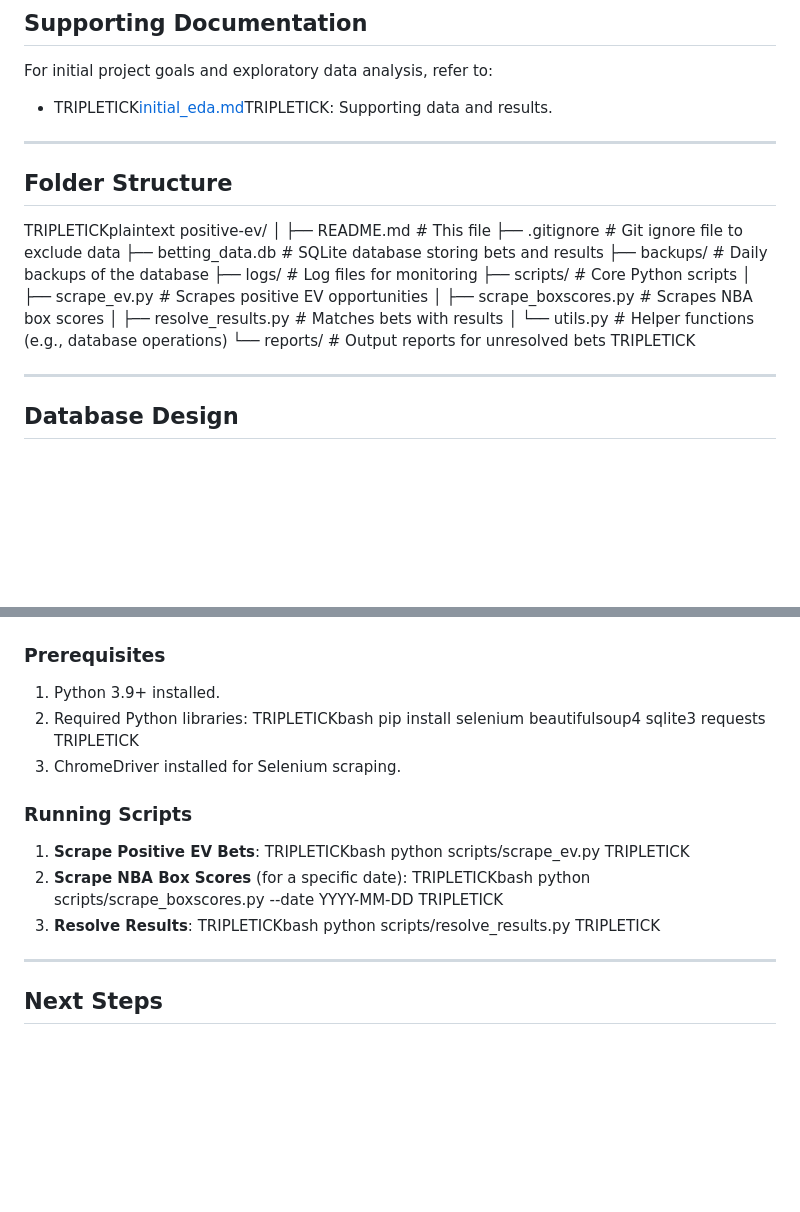
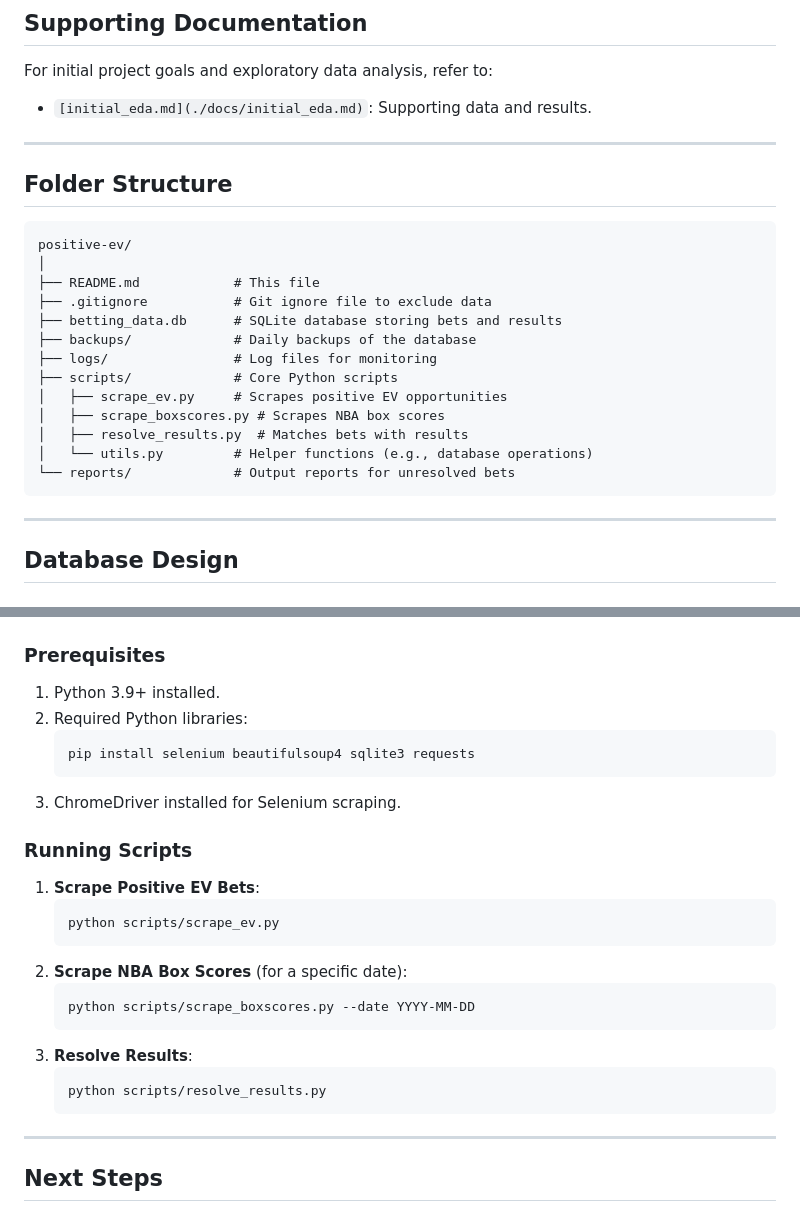
Before and after one commit to dock108/positive-ev, a Markdown page: positive-ev/README.md, 2 parts joined by grey strips. GitHub-like rendering; blank space fills up the shorter version.

Commit message:
fix readme formatting

````diff
--- a/positive-ev/README.md
+++ b/positive-ev/README.md
@@ -81,13 +81,13 @@ This project focuses on overcoming the challenges of sportsbook-imposed bet amou
 ## Supporting Documentation
 
 For initial project goals and exploratory data analysis, refer to:
-- TRIPLETICK[initial_eda.md](./docs/initial_eda.md)TRIPLETICK: Supporting data and results.
+- ```[initial_eda.md](./docs/initial_eda.md)```: Supporting data and results.
 
 ---
 
 ## Folder Structure
 
-TRIPLETICKplaintext
+```plaintext
 positive-ev/
 │
 ├── README.md            # This file
@@ -101,7 +101,7 @@ positive-ev/
 │   ├── resolve_results.py  # Matches bets with results
 │   └── utils.py         # Helper functions (e.g., database operations)
 └── reports/             # Output reports for unresolved bets
-TRIPLETICK
+```
 
 ---
 
@@ -143,24 +143,24 @@ TRIPLETICK
 ### Prerequisites
 1. Python 3.9+ installed.
 2. Required Python libraries:
-   TRIPLETICKbash
+   ```bash
    pip install selenium beautifulsoup4 sqlite3 requests
-   TRIPLETICK
+   ```
 3. ChromeDriver installed for Selenium scraping.
 
 ### Running Scripts
 1. **Scrape Positive EV Bets**:
-   TRIPLETICKbash
+   ```bash
    python scripts/scrape_ev.py
-   TRIPLETICK
+   ```
 2. **Scrape NBA Box Scores** (for a specific date):
-   TRIPLETICKbash
+   ```bash
    python scripts/scrape_boxscores.py --date YYYY-MM-DD
-   TRIPLETICK
+   ```
 3. **Resolve Results**:
-   TRIPLETICKbash
+   ```bash
    python scripts/resolve_results.py
-   TRIPLETICK
+   ```
 
 ---
 
````
